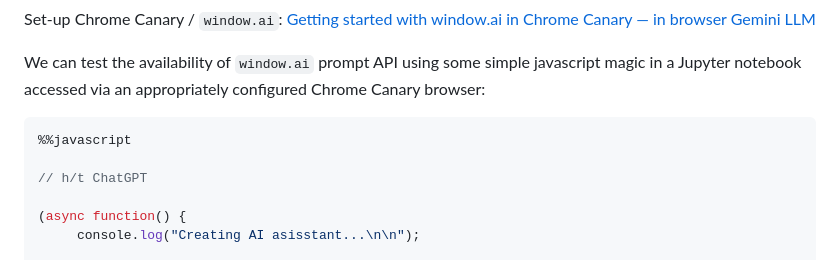
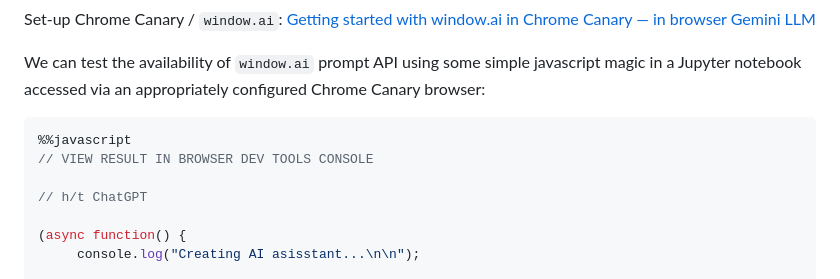
Before and after one commit to innovationOUtside/jupyter_anywidget_window_ai, a Markdown page: README.md, the part around the change. Rendered like a GitHub page.

````diff
--- a/README.md
+++ b/README.md
@@ -10,6 +10,7 @@ We can test the availability of `window.ai` prompt API using some simple javascr
 
 ```javascript
 %%javascript
+// VIEW RESULT IN BROWSER DEV TOOLS CONSOLE
 
 // h/t ChatGPT
 
````
